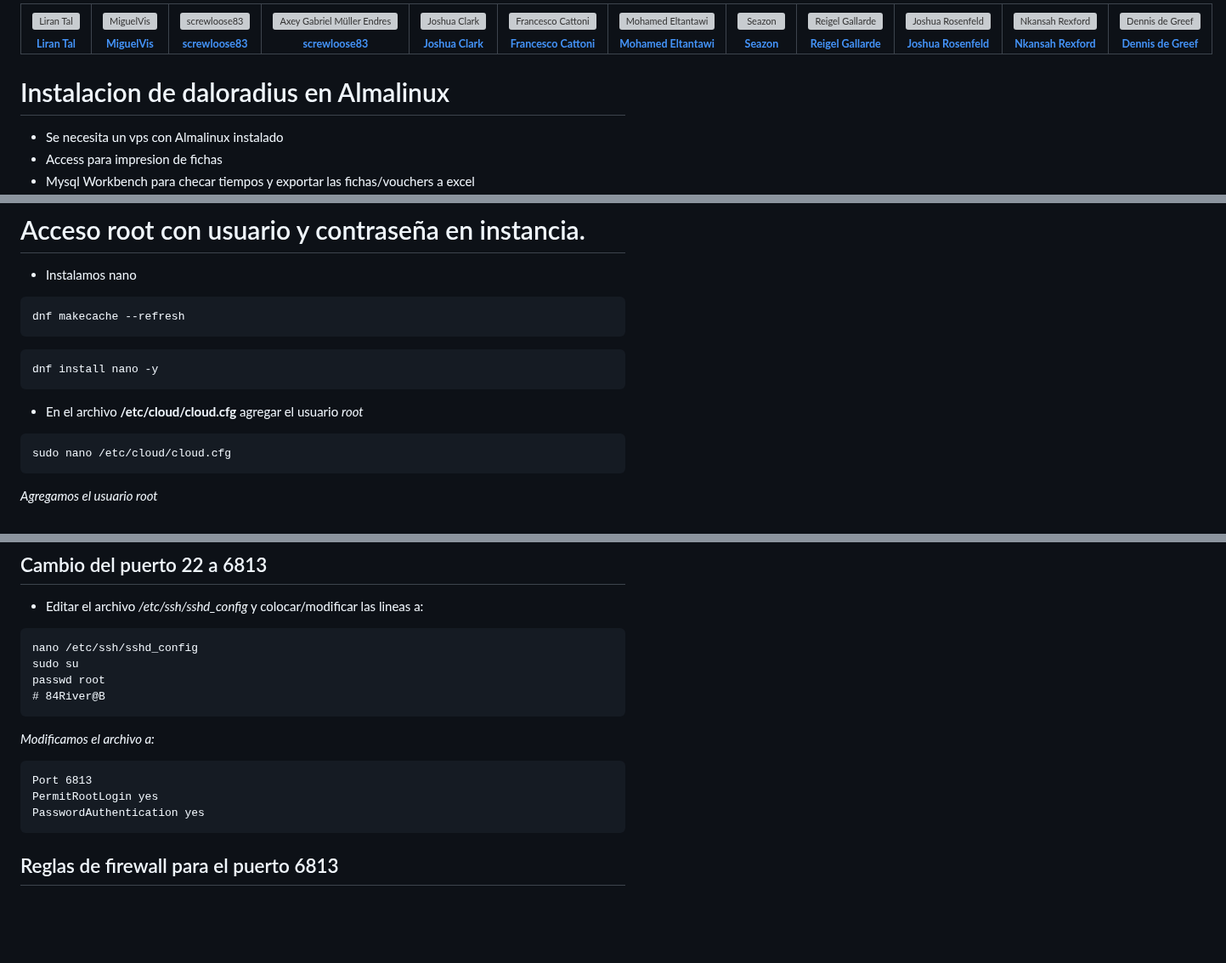
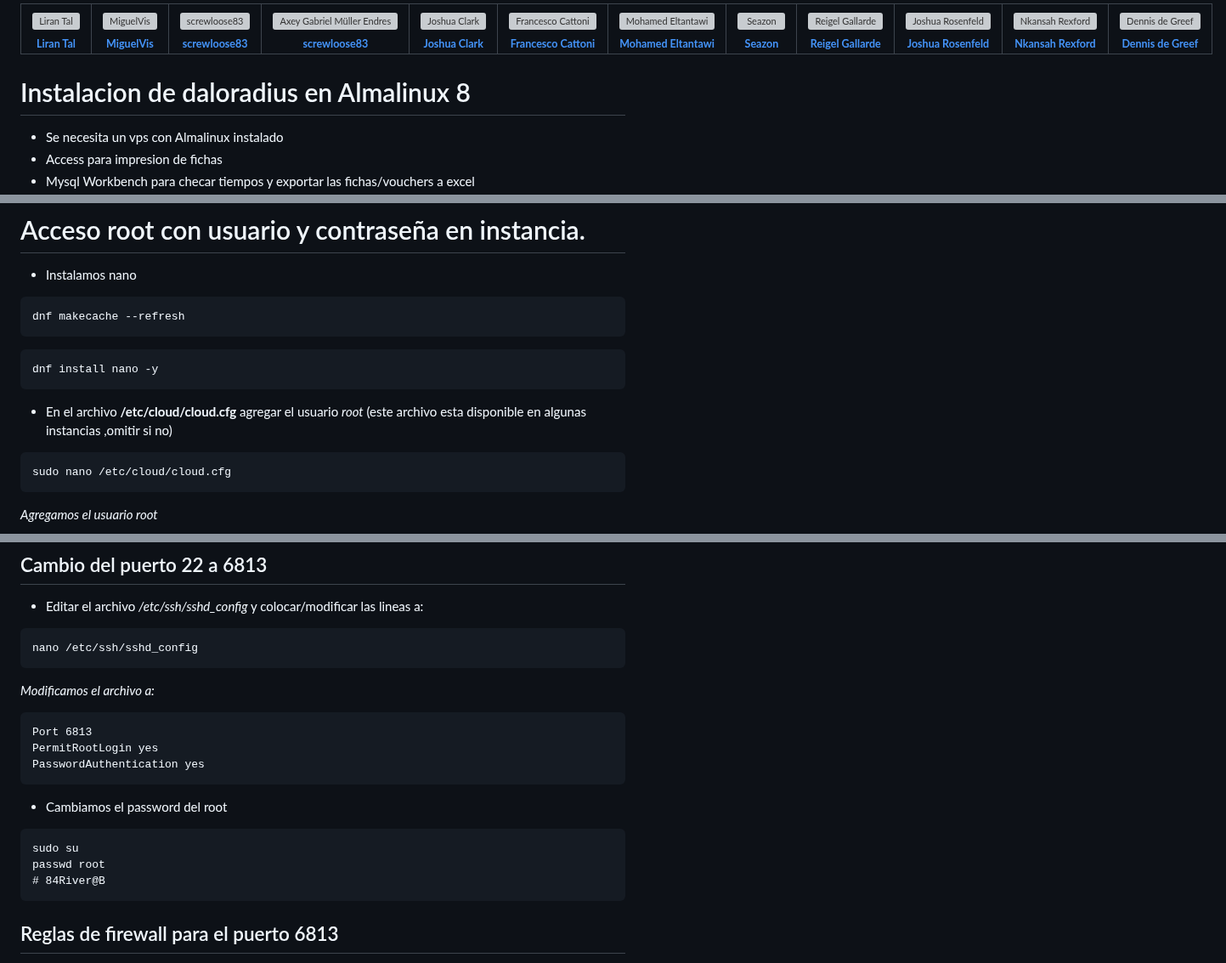
Before and after one commit to wirisp/daloradius-almalinux8, a Markdown page: README.md, 3 parts joined by grey strips. Shown at 85% size. Rendered like a GitHub page; blank space fills up the shorter version; grey boxes are pictures that could not be loaded.

````diff
--- a/README.md
+++ b/README.md
@@ -32,7 +32,7 @@ Thanks goes to these wonderful people :
 	</tr></table>
 <!-- ALL-CONTRIBUTORS-LIST:END -->
 
-# Instalacion de daloradius en Almalinux
+# Instalacion de daloradius en Almalinux 8
 - Se necesita un vps con Almalinux instalado
 - Access para impresion de fichas
 - Mysql Workbench para checar tiempos y exportar las fichas/vouchers a excel
@@ -63,7 +63,7 @@ dnf makecache --refresh
  ```
 dnf install nano -y
  ```
- * En el archivo **/etc/cloud/cloud.cfg** agregar el usuario *root*
+ * En el archivo **/etc/cloud/cloud.cfg** agregar el usuario *root* (este archivo esta disponible en algunas instancias ,omitir si no)
 
  ```
  sudo nano /etc/cloud/cloud.cfg
@@ -86,15 +86,18 @@ dnf install nano -y
 * Editar el archivo */etc/ssh/sshd_config* y colocar/modificar las lineas a:
 ```
 nano /etc/ssh/sshd_config
-sudo su
-passwd root
-# 84River@B
 ```
 *Modificamos el archivo a:*
 ```
 Port 6813
 PermitRootLogin yes
 PasswordAuthentication yes
+```
+- Cambiamos el password del root
+```
+sudo su
+passwd root
+# 84River@B
 ```
 ## Reglas de firewall para el puerto 6813
 * Instalacion paquete necesario firewalld
````
